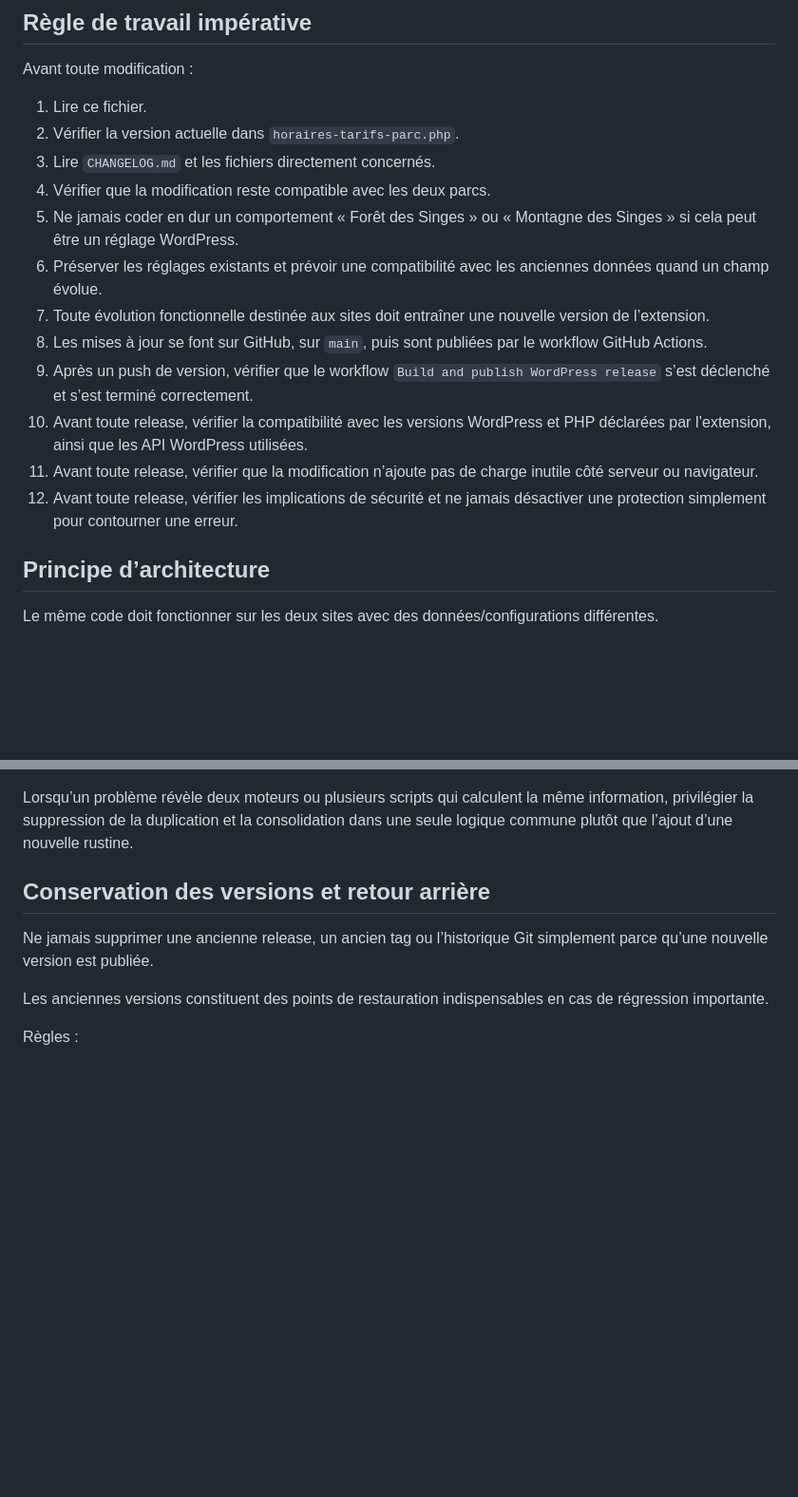
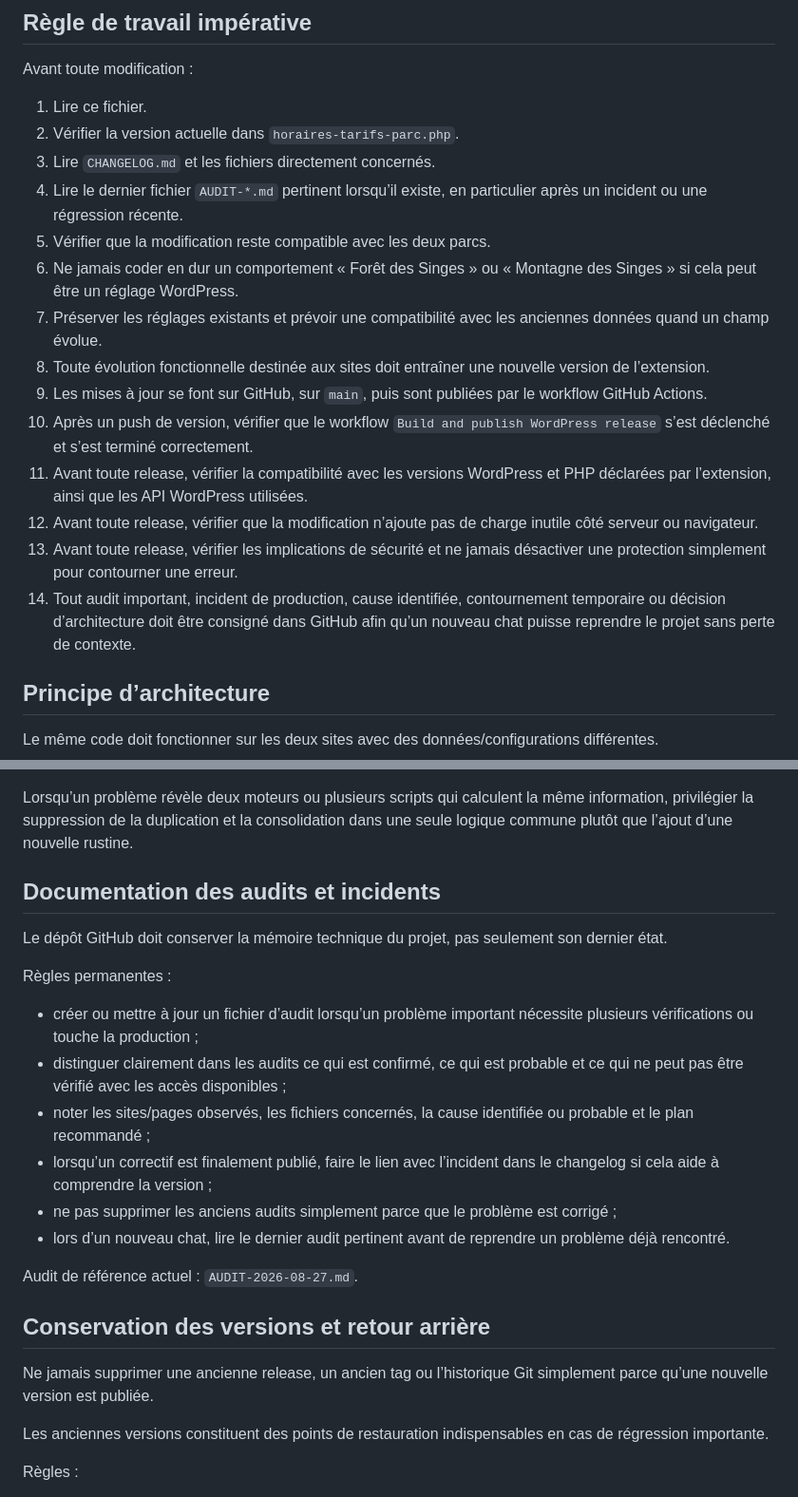
Before and after one commit to montagnedessinges/horaires-tarifs-parc, a Markdown page: CHATGPT-CONTEXT.md, 2 parts joined by grey strips. Shown at 95% size. Rendered like a GitHub page; blank space fills up the shorter version.

Commit message:
Imposer la documentation des audits et incidents dans GitHub

```diff
--- a/CHATGPT-CONTEXT.md
+++ b/CHATGPT-CONTEXT.md
@@ -17,15 +17,17 @@ Avant toute modification :
 1. Lire ce fichier.
 2. Vérifier la version actuelle dans `horaires-tarifs-parc.php`.
 3. Lire `CHANGELOG.md` et les fichiers directement concernés.
-4. Vérifier que la modification reste compatible avec les deux parcs.
-5. Ne jamais coder en dur un comportement « Forêt des Singes » ou « Montagne des Singes » si cela peut être un réglage WordPress.
-6. Préserver les réglages existants et prévoir une compatibilité avec les anciennes données quand un champ évolue.
-7. Toute évolution fonctionnelle destinée aux sites doit entraîner une nouvelle version de l’extension.
-8. Les mises à jour se font sur GitHub, sur `main`, puis sont publiées par le workflow GitHub Actions.
-9. Après un push de version, vérifier que le workflow `Build and publish WordPress release` s’est déclenché et s’est terminé correctement.
-10. Avant toute release, vérifier la compatibilité avec les versions WordPress et PHP déclarées par l’extension, ainsi que les API WordPress utilisées.
-11. Avant toute release, vérifier que la modification n’ajoute pas de charge inutile côté serveur ou navigateur.
-12. Avant toute release, vérifier les implications de sécurité et ne jamais désactiver une protection simplement pour contourner une erreur.
+4. Lire le dernier fichier `AUDIT-*.md` pertinent lorsqu’il existe, en particulier après un incident ou une régression récente.
+5. Vérifier que la modification reste compatible avec les deux parcs.
+6. Ne jamais coder en dur un comportement « Forêt des Singes » ou « Montagne des Singes » si cela peut être un réglage WordPress.
+7. Préserver les réglages existants et prévoir une compatibilité avec les anciennes données quand un champ évolue.
+8. Toute évolution fonctionnelle destinée aux sites doit entraîner une nouvelle version de l’extension.
+9. Les mises à jour se font sur GitHub, sur `main`, puis sont publiées par le workflow GitHub Actions.
+10. Après un push de version, vérifier que le workflow `Build and publish WordPress release` s’est déclenché et s’est terminé correctement.
+11. Avant toute release, vérifier la compatibilité avec les versions WordPress et PHP déclarées par l’extension, ainsi que les API WordPress utilisées.
+12. Avant toute release, vérifier que la modification n’ajoute pas de charge inutile côté serveur ou navigateur.
+13. Avant toute release, vérifier les implications de sécurité et ne jamais désactiver une protection simplement pour contourner une erreur.
+14. Tout audit important, incident de production, cause identifiée, contournement temporaire ou décision d’architecture doit être consigné dans GitHub afin qu’un nouveau chat puisse reprendre le projet sans perte de contexte.
 
 ## Principe d’architecture
 
@@ -41,6 +43,21 @@ Ne pas multiplier les correctifs spécifiques à un site. Privilégier :
 - une logique simple, lisible et maintenable.
 
 Lorsqu’un problème révèle deux moteurs ou plusieurs scripts qui calculent la même information, privilégier la suppression de la duplication et la consolidation dans une seule logique commune plutôt que l’ajout d’une nouvelle rustine.
+
+## Documentation des audits et incidents
+
+Le dépôt GitHub doit conserver la mémoire technique du projet, pas seulement son dernier état.
+
+Règles permanentes :
+
+- créer ou mettre à jour un fichier d’audit lorsqu’un problème important nécessite plusieurs vérifications ou touche la production ;
+- distinguer clairement dans les audits ce qui est confirmé, ce qui est probable et ce qui ne peut pas être vérifié avec les accès disponibles ;
+- noter les sites/pages observés, les fichiers concernés, la cause identifiée ou probable et le plan recommandé ;
+- lorsqu’un correctif est finalement publié, faire le lien avec l’incident dans le changelog si cela aide à comprendre la version ;
+- ne pas supprimer les anciens audits simplement parce que le problème est corrigé ;
+- lors d’un nouveau chat, lire le dernier audit pertinent avant de reprendre un problème déjà rencontré.
+
+Audit de référence actuel : `AUDIT-2026-08-27.md`.
 
 ## Conservation des versions et retour arrière
 
```
Also changed, not shown: other parts of CHATGPT-CONTEXT.md (+6 -4 lines).
